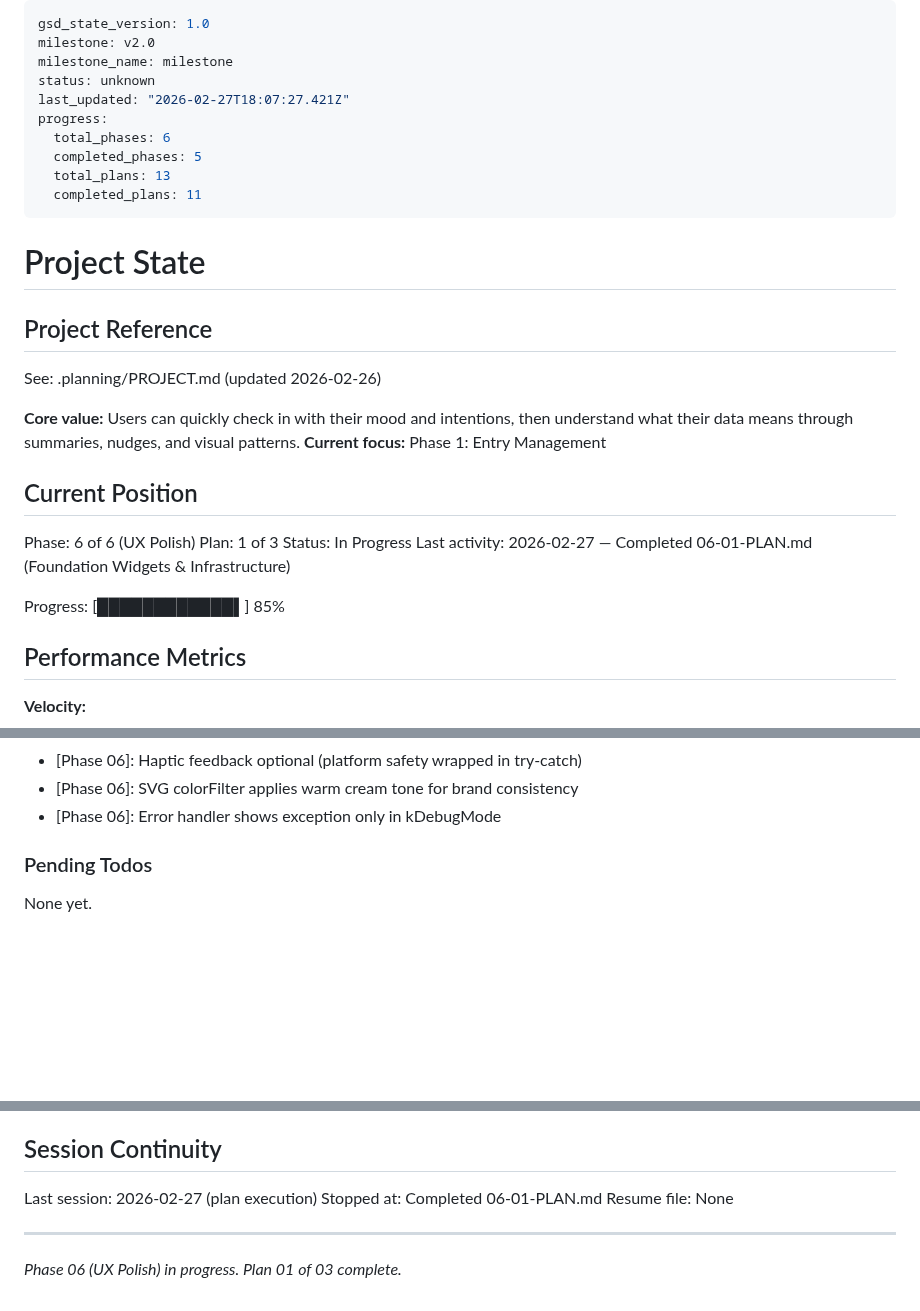
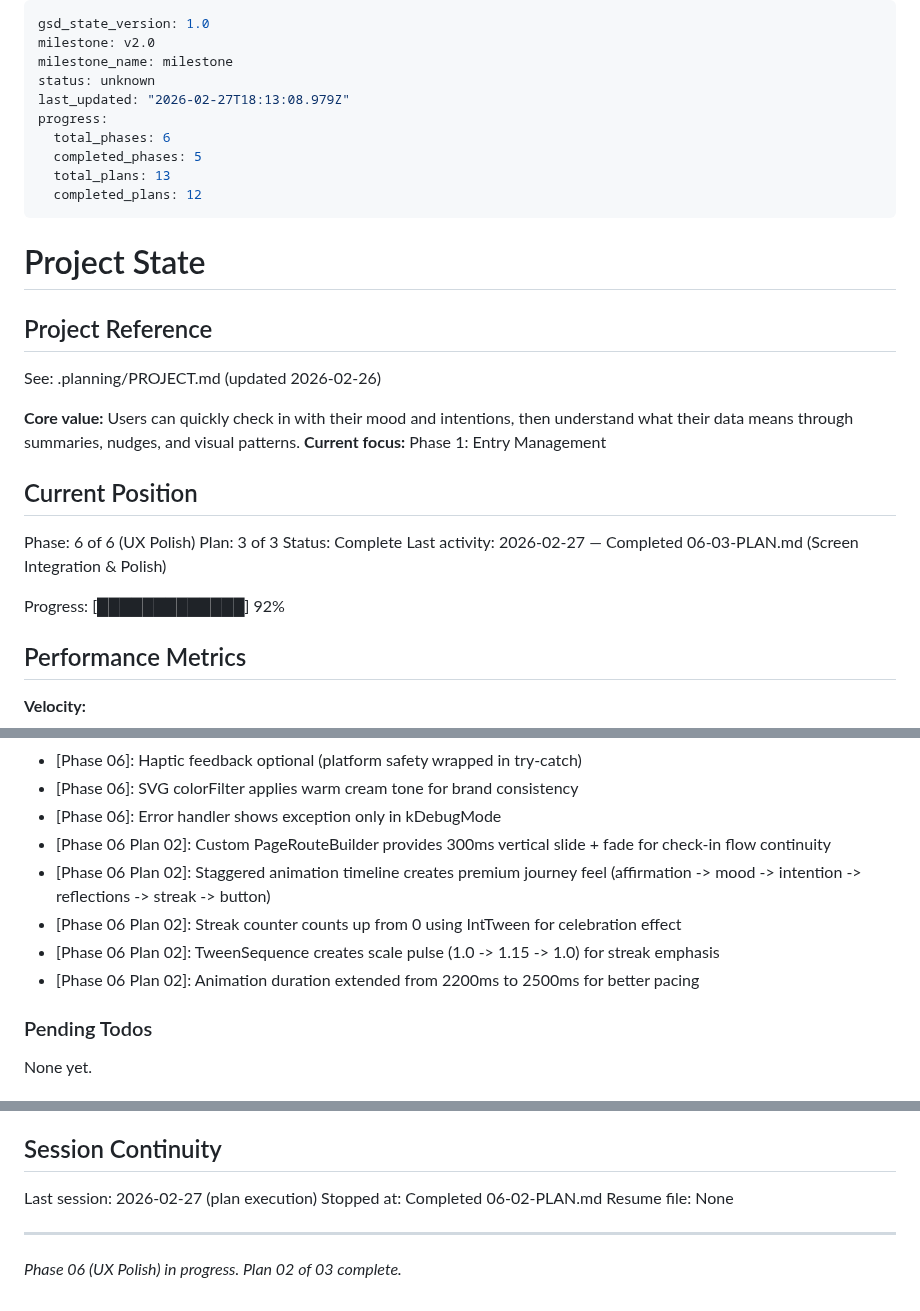
Before and after one commit to Ragnar521/elio, a Markdown page: .planning/STATE.md, 3 parts joined by grey strips. Drawn GitHub-style; blank space fills up the shorter version.

Commit message:
docs(06-02): complete Check-In Flow Transitions & Confirmation Polish plan
- Add 06-02-SUMMARY.md with complete implementation details
- Update STATE.md: Plan 2 of 3 complete, 92% progress
- Add Phase 06 Plan 02 decisions to STATE.md
- Update ROADMAP.md plan progress
- Mark requirement UXPL-01 complete in REQUIREMENTS.md

```diff
--- a/.planning/STATE.md
+++ b/.planning/STATE.md
@@ -3,12 +3,12 @@ gsd_state_version: 1.0
 milestone: v2.0
 milestone_name: milestone
 status: unknown
-last_updated: "2026-02-27T18:07:27.421Z"
+last_updated: "2026-02-27T18:13:08.979Z"
 progress:
   total_phases: 6
   completed_phases: 5
   total_plans: 13
-  completed_plans: 11
+  completed_plans: 12
 ---
 
 # Project State
@@ -23,11 +23,11 @@ See: .planning/PROJECT.md (updated 2026-02-26)
 ## Current Position
 
 Phase: 6 of 6 (UX Polish)
-Plan: 1 of 3
-Status: In Progress
-Last activity: 2026-02-27 — Completed 06-01-PLAN.md (Foundation Widgets & Infrastructure)
+Plan: 3 of 3
+Status: Complete
+Last activity: 2026-02-27 — Completed 06-03-PLAN.md (Screen Integration & Polish)
 
-Progress: [████████████▌] 85%
+Progress: [█████████████] 92%
 
 ## Performance Metrics
 
@@ -103,6 +104,11 @@ Recent decisions affecting current work:
 - [Phase 06]: Haptic feedback optional (platform safety wrapped in try-catch)
 - [Phase 06]: SVG colorFilter applies warm cream tone for brand consistency
 - [Phase 06]: Error handler shows exception only in kDebugMode
+- [Phase 06 Plan 02]: Custom PageRouteBuilder provides 300ms vertical slide + fade for check-in flow continuity
+- [Phase 06 Plan 02]: Staggered animation timeline creates premium journey feel (affirmation -> mood -> intention -> reflections -> streak -> button)
+- [Phase 06 Plan 02]: Streak counter counts up from 0 using IntTween for celebration effect
+- [Phase 06 Plan 02]: TweenSequence creates scale pulse (1.0 -> 1.15 -> 1.0) for streak emphasis
+- [Phase 06 Plan 02]: Animation duration extended from 2200ms to 2500ms for better pacing
 
 ### Pending Todos
 
@@ -129,8 +135,8 @@ None yet.
 ## Session Continuity
 
 Last session: 2026-02-27 (plan execution)
-Stopped at: Completed 06-01-PLAN.md
+Stopped at: Completed 06-02-PLAN.md
 Resume file: None
 
 ---
-*Phase 06 (UX Polish) in progress. Plan 01 of 03 complete.*
+*Phase 06 (UX Polish) in progress. Plan 02 of 03 complete.*
```
Also changed, not shown: other parts of .planning/STATE.md (+1 -0 lines), .planning/REQUIREMENTS.md (+2 -2 lines), 1 other file.
